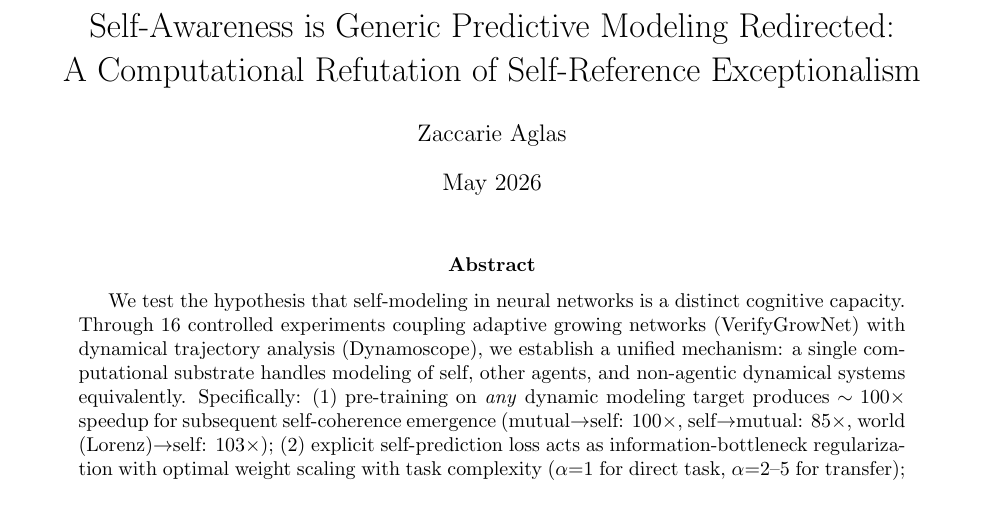
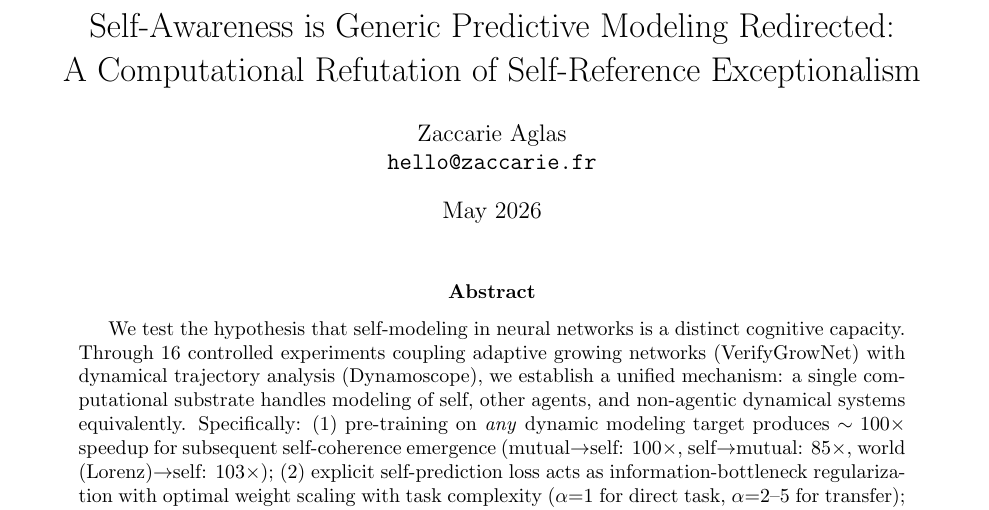
Before and after one commit to zacccarie/architrace, a LaTeX paper (paper/paper.tex): part of page 1 of 9, cut so that both start at the same text. Compiled offline with pdfLaTeX.

Commit message:
paper PDF compiled — final v1
paper/paper.pdf · 90.6 KB · 3+ pages
Email updated : hello@zaccarie.fr
Compiled via tectonic (pdflatex non disponible localement)

Title: "Self-Awareness is Generic Predictive Modeling Redirected:
        A Computational Refutation of Self-Reference Exceptionalism"

Co-Authored-By: Claude Opus 4.7 (1M context) <noreply@anthropic.com>

```diff
--- a/paper/paper.tex
+++ b/paper/paper.tex
@@ -8,7 +8,7 @@
 
 \title{Self-Awareness is Generic Predictive Modeling Redirected:\\
 A Computational Refutation of Self-Reference Exceptionalism}
-\author{Zaccarie Aglas}
+\author{Zaccarie Aglas\\\texttt{hello@zaccarie.fr}}
 \date{May 2026}
 
 \begin{document}
```
Also changed, not shown: paper/paper.pdf (added).
